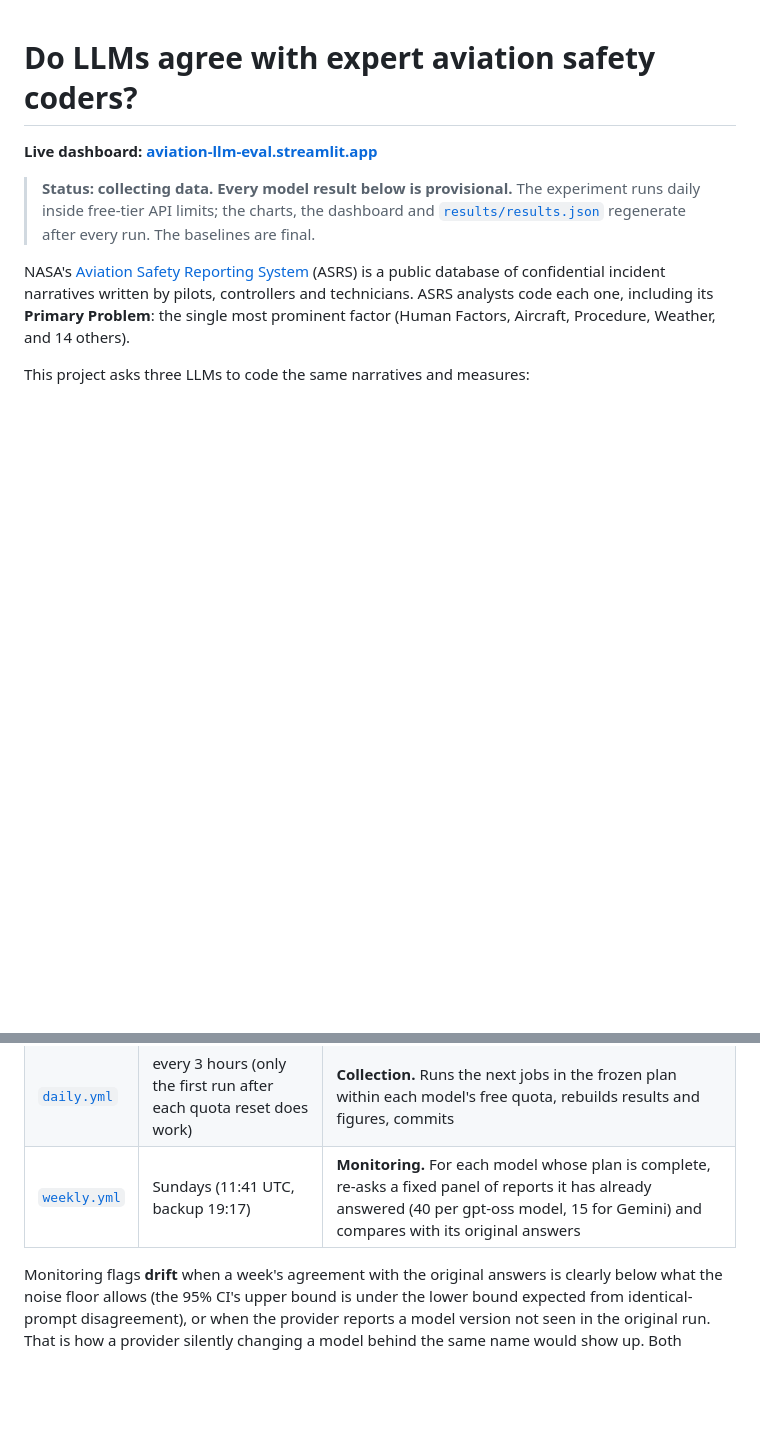
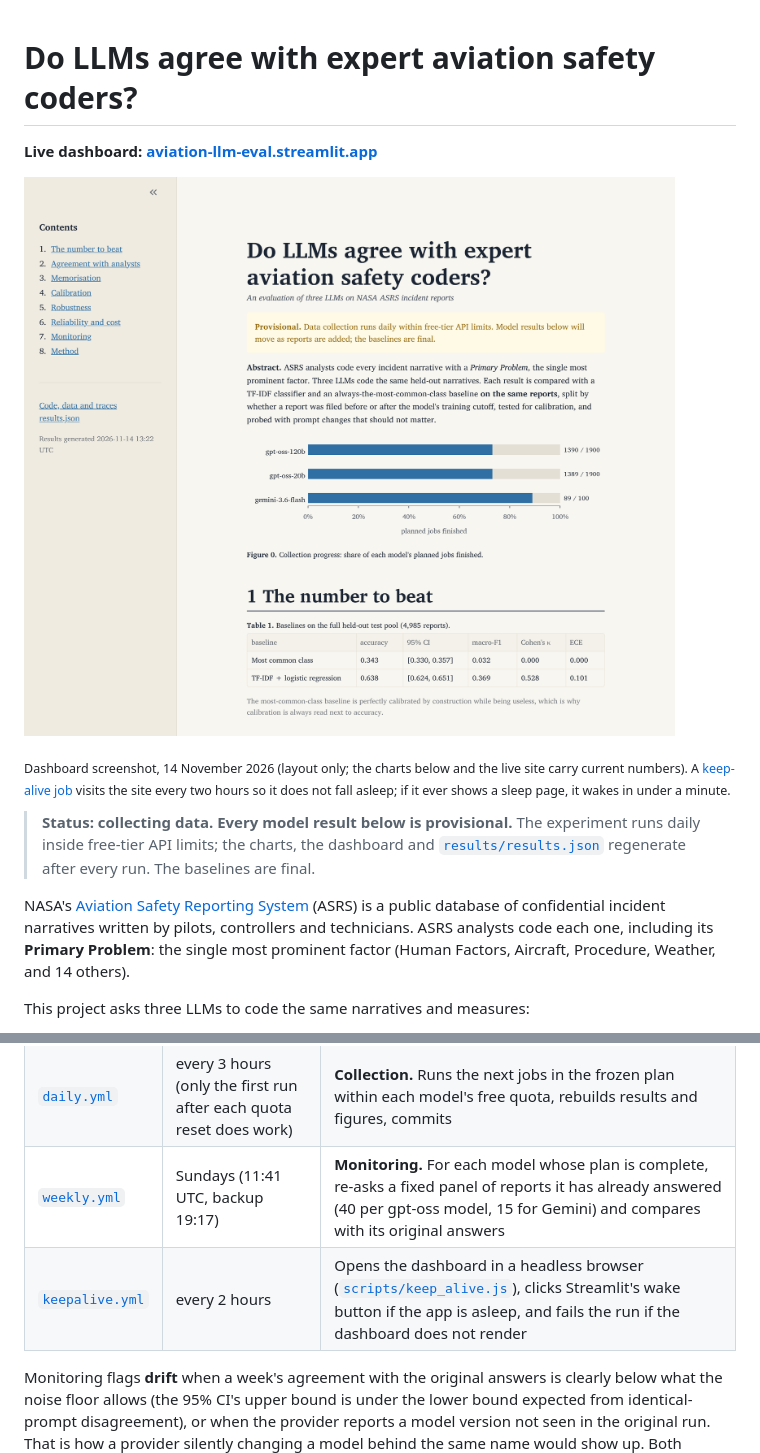
Before and after one commit to hydrograd/asrs-llm-eval, a Markdown page: README.md, 2 parts joined by grey strips. Drawn GitHub-style; pictures changed too: docs/dashboard.png (added); blank space fills up the shorter version.

```diff
--- a/README.md
+++ b/README.md
@@ -1,6 +1,12 @@
 # Do LLMs agree with expert aviation safety coders?
 
 **Live dashboard: [aviation-llm-eval.streamlit.app](https://aviation-llm-eval.streamlit.app/)**
+
+[![The dashboard: title, abstract, collection progress and the baselines to beat](docs/dashboard.png)](https://aviation-llm-eval.streamlit.app/)
+
+<sub>Dashboard screenshot, 14 November 2026 (layout only; the charts below and the live site carry
+current numbers). A [keep-alive job](.github/workflows/keepalive.yml) visits the site every two
+hours so it does not fall asleep; if it ever shows a sleep page, it wakes in under a minute.</sub>
 
 > **Status: collecting data. Every model result below is provisional.** The experiment runs
 > daily inside free-tier API limits; the charts, the dashboard and
@@ -175,6 +181,7 @@ by the provider, tokens, latency, raw reply, parse result, retries.
 | [`tests.yml`](.github/workflows/tests.yml) | every push | 82 tests; builds the Docker image on a clean machine and checks the rebuilt baselines match the committed numbers within 0.002 |
 | [`daily.yml`](.github/workflows/daily.yml) | every 3 hours (only the first run after each quota reset does work) | **Collection.** Runs the next jobs in the frozen plan within each model's free quota, rebuilds results and figures, commits |
 | [`weekly.yml`](.github/workflows/weekly.yml) | Sundays (11:41 UTC, backup 19:17) | **Monitoring.** For each model whose plan is complete, re-asks a fixed panel of reports it has already answered (40 per gpt-oss model, 15 for Gemini) and compares with its original answers |
+| [`keepalive.yml`](.github/workflows/keepalive.yml) | every 2 hours | Opens the dashboard in a headless browser ([`scripts/keep_alive.js`](scripts/keep_alive.js)), clicks Streamlit's wake button if the app is asleep, and fails the run if the dashboard does not render |
 
 Monitoring flags **drift** when a week's agreement with the original answers is clearly below
 what the noise floor allows (the 95% CI's upper bound is under the lower bound expected from
```
Also changed, not shown: 2 other files.
